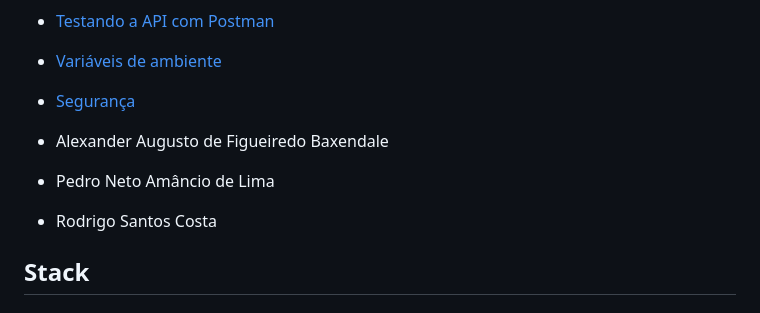
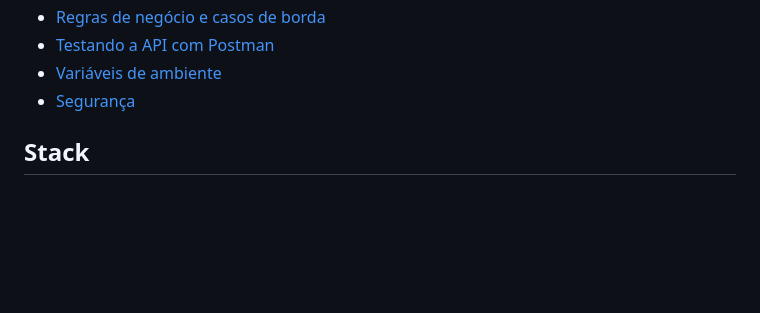
Before and after one commit to rodrigosantoscosta/projeto_tecback, a Markdown page: README.md, the part around the change. Rendered like a GitHub page; blank space fills up the shorter version.

Commit message:
bs
Removed contributor names from the README.

```diff
--- a/README.md
+++ b/README.md
@@ -20,10 +20,6 @@ Sistema completo de CRM para oficina mecânica com backend Spring Boot (Java 21)
 - [Testando a API com Postman](#testando-a-api-com-postman)
 - [Variáveis de ambiente](#variáveis-de-ambiente)
 - [Segurança](#segurança)
-
-- Alexander Augusto de Figueiredo Baxendale
-- Pedro Neto Amâncio de Lima
-- Rodrigo Santos Costa
 
 ## Stack
 
```
